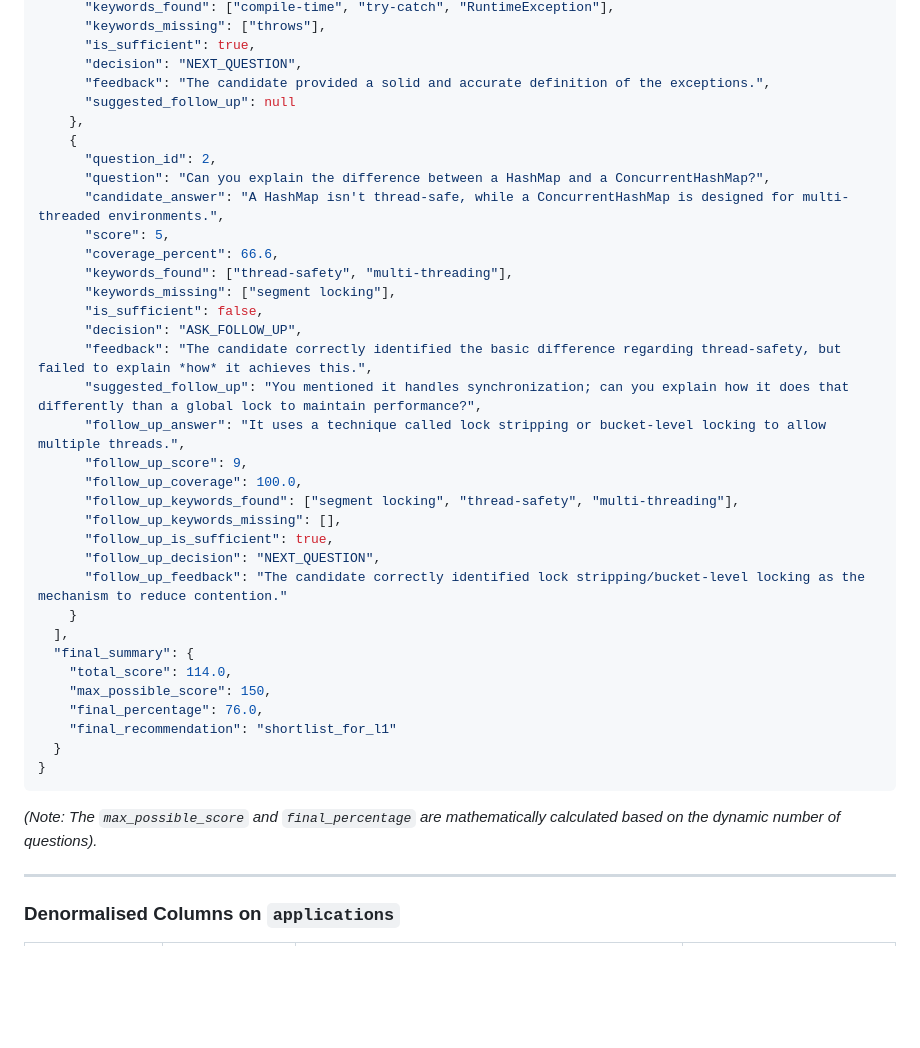
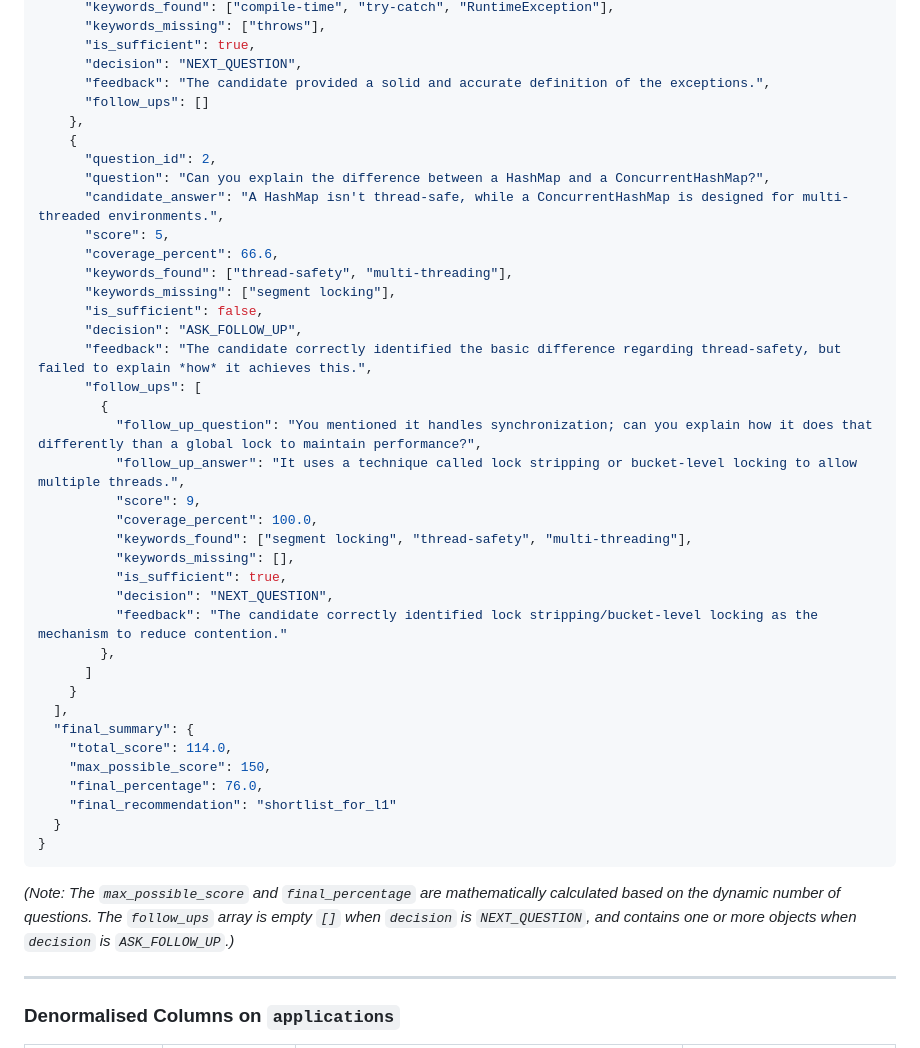
Before and after one commit to joshsoftware/EZScreen, a Markdown page: docs/architecture/DB_DESIGN.md, the part around the change. Rendered like a GitHub page; blank space fills up the shorter version.

Commit message:
docs: update anlayst_result json for follow_up

````diff
--- a/docs/architecture/DB_DESIGN.md
+++ b/docs/architecture/DB_DESIGN.md
@@ -488,7 +488,7 @@ This stores the raw Q&A combinations generated during the session BEFORE the fin
       "is_sufficient": true,
       "decision": "NEXT_QUESTION",
       "feedback": "The candidate provided a solid and accurate definition of the exceptions.",
-      "suggested_follow_up": null
+      "follow_ups": []
     },
     {
       "question_id": 2,
@@ -501,15 +501,19 @@ This stores the raw Q&A combinations generated during the session BEFORE the fin
       "is_sufficient": false,
       "decision": "ASK_FOLLOW_UP",
       "feedback": "The candidate correctly identified the basic difference regarding thread-safety, but failed to explain *how* it achieves this.",
-      "suggested_follow_up": "You mentioned it handles synchronization; can you explain how it does that differently than a global lock to maintain performance?",
-      "follow_up_answer": "It uses a technique called lock stripping or bucket-level locking to allow multiple threads.",
-      "follow_up_score": 9,
-      "follow_up_coverage": 100.0,
-      "follow_up_keywords_found": ["segment locking", "thread-safety", "multi-threading"],
-      "follow_up_keywords_missing": [],
-      "follow_up_is_sufficient": true,
-      "follow_up_decision": "NEXT_QUESTION",
-      "follow_up_feedback": "The candidate correctly identified lock stripping/bucket-level locking as the mechanism to reduce contention."
+      "follow_ups": [
+        {
+          "follow_up_question": "You mentioned it handles synchronization; can you explain how it does that differently than a global lock to maintain performance?",
+          "follow_up_answer": "It uses a technique called lock stripping or bucket-level locking to allow multiple threads.",
+          "score": 9,
+          "coverage_percent": 100.0,
+          "keywords_found": ["segment locking", "thread-safety", "multi-threading"],
+          "keywords_missing": [],
+          "is_sufficient": true,
+          "decision": "NEXT_QUESTION",
+          "feedback": "The candidate correctly identified lock stripping/bucket-level locking as the mechanism to reduce contention."
+        },
+      ]
     }
   ],
   "final_summary": {
@@ -520,7 +524,7 @@ This stores the raw Q&A combinations generated during the session BEFORE the fin
   }
 }
 ```
-*(Note: The `max_possible_score` and `final_percentage` are mathematically calculated based on the dynamic number of questions).*
+*(Note: The `max_possible_score` and `final_percentage` are mathematically calculated based on the dynamic number of questions. The `follow_ups` array is empty `[]` when `decision` is `NEXT_QUESTION`, and contains one or more objects when `decision` is `ASK_FOLLOW_UP`.)*
 
 ---
 
````
